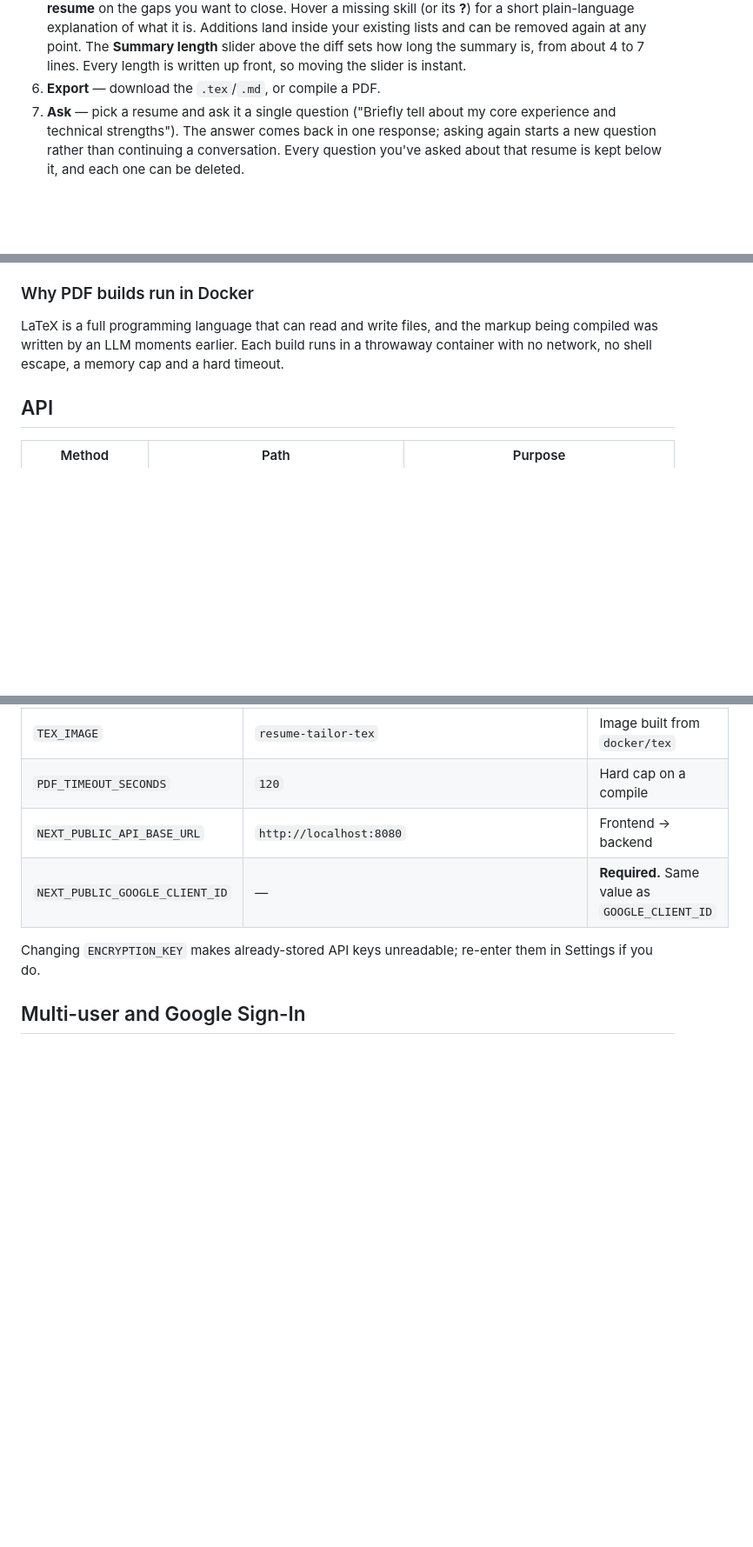
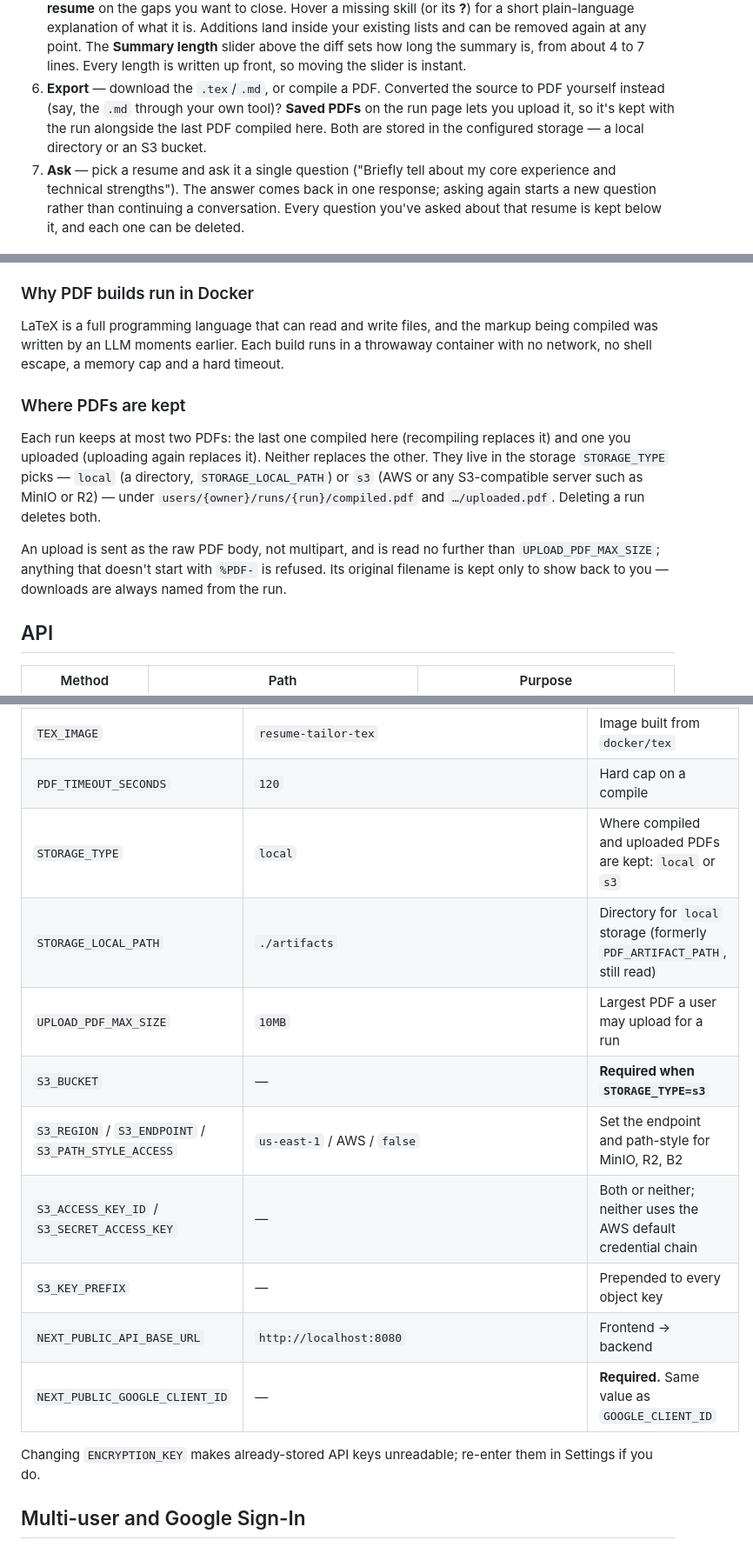
Before and after one commit to anushibinj/resume-tailor, a Markdown page: README.md, 3 parts joined by grey strips. Shown at 87% size. Rendered like a GitHub page; blank space fills up the shorter version.

Commit message:
docs(readme): document saved PDFs, storage config and upload endpoints

```diff
--- a/README.md
+++ b/README.md
@@ -128,7 +128,10 @@ docker compose up --build
    inside your existing lists and can be removed again at any point.
    The **Summary length** slider above the diff sets how long the summary is, from about 4
    to 7 lines. Every length is written up front, so moving the slider is instant.
-6. **Export** — download the `.tex`/`.md`, or compile a PDF.
+6. **Export** — download the `.tex`/`.md`, or compile a PDF. Converted the source to PDF
+   yourself instead (say, the `.md` through your own tool)? **Saved PDFs** on the run page
+   lets you upload it, so it's kept with the run alongside the last PDF compiled here.
+   Both are stored in the configured storage — a local directory or an S3 bucket.
 7. **Ask** — pick a resume and ask it a single question ("Briefly tell about my core
    experience and technical strengths"). The answer comes back in one response; asking
    again starts a new question rather than continuing a conversation. Every question you've
@@ -245,6 +248,18 @@ LaTeX is a full programming language that can read and write files, and the mark
 compiled was written by an LLM moments earlier. Each build runs in a throwaway container
 with no network, no shell escape, a memory cap and a hard timeout.
 
+### Where PDFs are kept
+
+Each run keeps at most two PDFs: the last one compiled here (recompiling replaces it) and
+one you uploaded (uploading again replaces it). Neither replaces the other. They live in
+the storage `STORAGE_TYPE` picks — `local` (a directory, `STORAGE_LOCAL_PATH`) or `s3`
+(AWS or any S3-compatible server such as MinIO or R2) — under
+`users/{owner}/runs/{run}/compiled.pdf` and `…/uploaded.pdf`. Deleting a run deletes both.
+
+An upload is sent as the raw PDF body, not multipart, and is read no further than
+`UPLOAD_PDF_MAX_SIZE`; anything that doesn't start with `%PDF-` is refused. Its original
+filename is kept only to show back to you — downloads are always named from the run.
+
 ## API
 
 | Method | Path | Purpose |
@@ -311,6 +329,13 @@ comments) and `frontend/.env.local`.
 | `PDF_ENABLED` | `true` | `false` hides PDF export; source download still works |
 | `TEX_IMAGE` | `resume-tailor-tex` | Image built from `docker/tex` |
 | `PDF_TIMEOUT_SECONDS` | `120` | Hard cap on a compile |
+| `STORAGE_TYPE` | `local` | Where compiled and uploaded PDFs are kept: `local` or `s3` |
+| `STORAGE_LOCAL_PATH` | `./artifacts` | Directory for `local` storage (formerly `PDF_ARTIFACT_PATH`, still read) |
+| `UPLOAD_PDF_MAX_SIZE` | `10MB` | Largest PDF a user may upload for a run |
+| `S3_BUCKET` | — | **Required when `STORAGE_TYPE=s3`** |
+| `S3_REGION` / `S3_ENDPOINT` / `S3_PATH_STYLE_ACCESS` | `us-east-1` / AWS / `false` | Set the endpoint and path-style for MinIO, R2, B2 |
+| `S3_ACCESS_KEY_ID` / `S3_SECRET_ACCESS_KEY` | — | Both or neither; neither uses the AWS default credential chain |
+| `S3_KEY_PREFIX` | — | Prepended to every object key |
 | `NEXT_PUBLIC_API_BASE_URL` | `http://localhost:8080` | Frontend → backend |
 | `NEXT_PUBLIC_GOOGLE_CLIENT_ID` | — | **Required.** Same value as `GOOGLE_CLIENT_ID` |
 
```
Also changed, not shown: other parts of README.md (+4 -1 lines).
